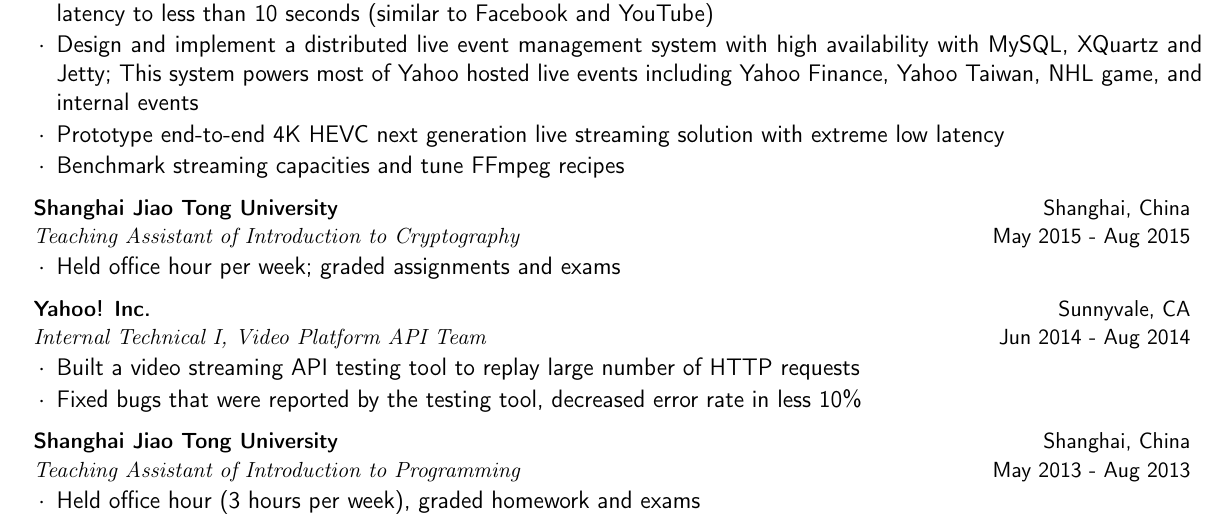
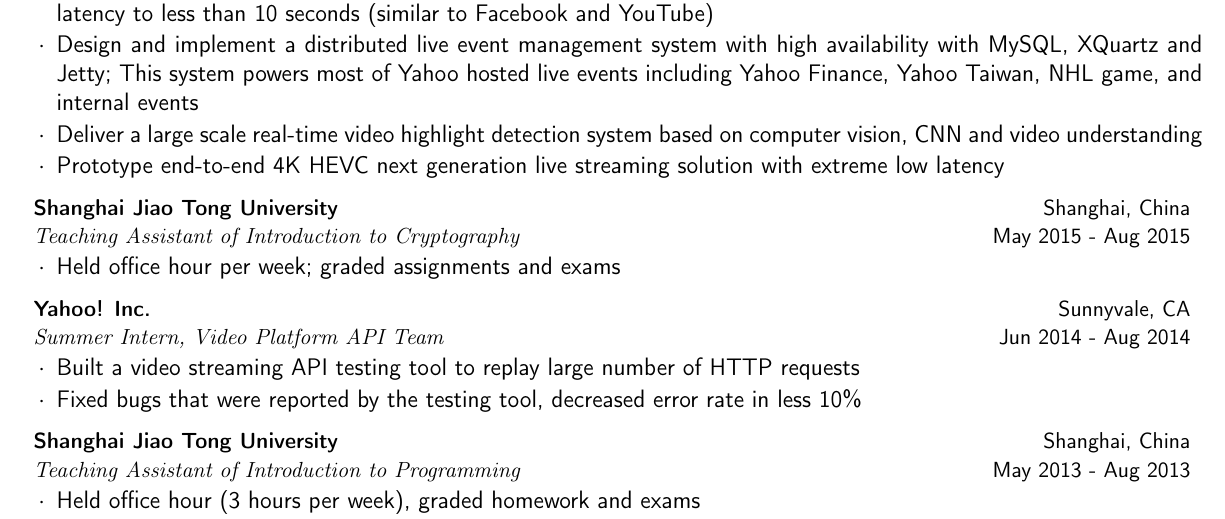
Before and after one commit to zhaoheri/Resume, a LaTeX CV (resume.tex): part of page 1 of 2, cut so that both start at the same text. Compiled offline with pdfLaTeX.

Commit message:
graudate school 2.0

```diff
--- a/resume.tex
+++ b/resume.tex
@@ -54,8 +54,8 @@
     \item Design and deliver a highly scalable content-adjusted video transcoding solution on AWS for all Yahoo videos (thousands videos per day) by leveraging Celery, Django, RabbitMQ frameworks, with up to 70\% video bitrate saving and 90\% improvement on processing time; Co-inventor for the patent \textit{Chunk Based Adaptive VBR Encoding}
     \item Design and build an elastic live streaming infrastructure on AWS and Nginx, targeting on serving user generated content broadcasting, Yahoo studio and eCommerce with tens of thousands of concurrent live events; Optimize the end-to-end latency to less than 10 seconds (similar to Facebook and YouTube)
     \item Design and implement a distributed live event management system with high availability with MySQL, XQuartz and Jetty; This system powers most of Yahoo hosted live events including Yahoo Finance, Yahoo Taiwan, NHL game, and internal events
+    \item Deliver a large scale real-time video highlight detection system based on computer vision, CNN and video understanding
     \item Prototype end-to-end 4K HEVC next generation live streaming solution with extreme low latency
-    \item Benchmark streaming capacities and tune FFmpeg recipes
     \end{list}}
 
     \begin{tabularx}{\textwidth}{X r}
@@ -69,7 +69,7 @@
 
     \begin{tabularx}{\textwidth}{X r}
         \small{\textsf{\textbf{Yahoo! Inc.}}} & \small{\textsf{Sunnyvale, CA}} \\
-        \small{\textit{Internal Technical I, Video Platform API Team}} & \small{\textsf{Jun 2014 - Aug 2014}}
+        \small{\textit{Summer Intern, Video Platform API Team}} & \small{\textsf{Jun 2014 - Aug 2014}}
     \end{tabularx}
     \textsf{
     \begin{list}{$\cdot$}{\leftmargin=1.5em}\itemsep -0.5em \vspace{-0.5em}
```
Also changed, not shown: resume.pdf.
